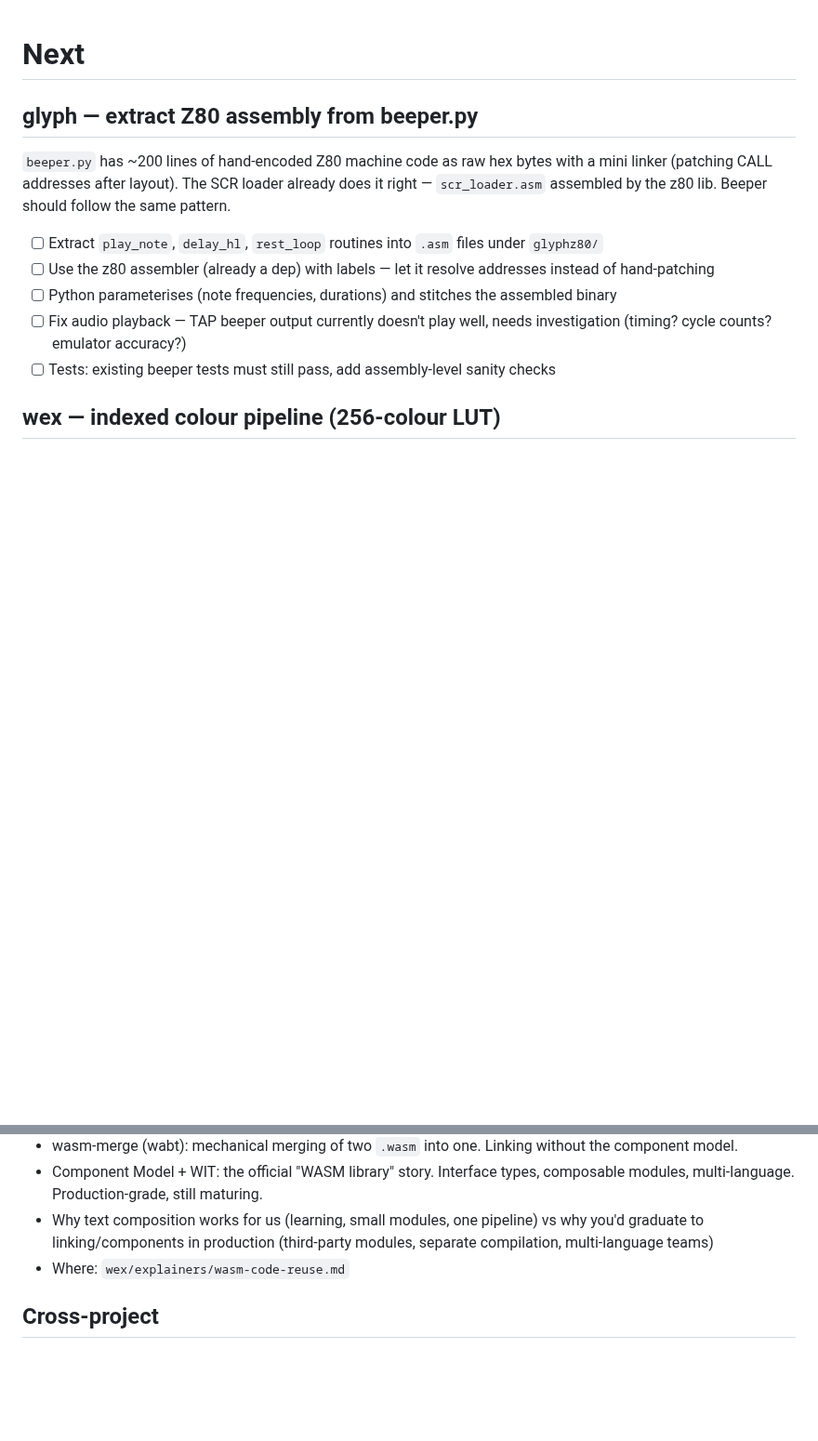
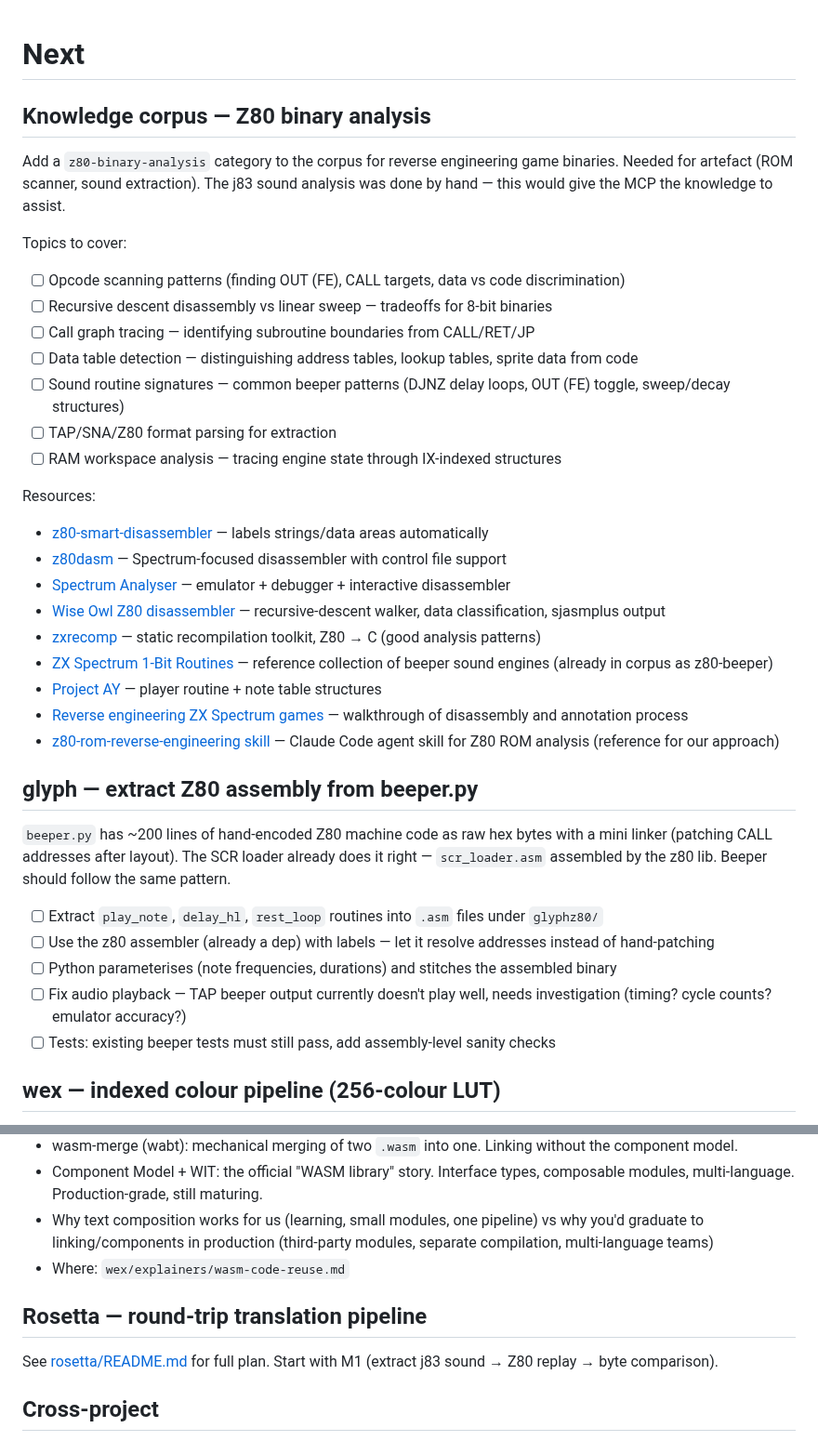
Before and after one commit to benwaar/games, a Markdown page: NEXT.md, 2 parts joined by grey strips. Shown at 93% size. Drawn GitHub-style; blank space fills up the shorter version.

Commit message:
docs: added rosetta

```diff
--- a/NEXT.md
+++ b/NEXT.md
@@ -1,4 +1,29 @@
 # Next
+
+## Knowledge corpus — Z80 binary analysis
+
+Add a `z80-binary-analysis` category to the corpus for reverse engineering game binaries. Needed for artefact (ROM scanner, sound extraction). The j83 sound analysis was done by hand — this would give the MCP the knowledge to assist.
+
+Topics to cover:
+- [ ] Opcode scanning patterns (finding OUT (FE), CALL targets, data vs code discrimination)
+- [ ] Recursive descent disassembly vs linear sweep — tradeoffs for 8-bit binaries
+- [ ] Call graph tracing — identifying subroutine boundaries from CALL/RET/JP
+- [ ] Data table detection — distinguishing address tables, lookup tables, sprite data from code
+- [ ] Sound routine signatures — common beeper patterns (DJNZ delay loops, OUT (FE) toggle, sweep/decay structures)
+- [ ] TAP/SNA/Z80 format parsing for extraction
+- [ ] RAM workspace analysis — tracing engine state through IX-indexed structures
+
+Resources:
+- [z80-smart-disassembler](https://github.com/cormacj/z80-smart-disassembler) — labels strings/data areas automatically
+- [z80dasm](https://github.com/sharkcz/z80dasm) — Spectrum-focused disassembler with control file support
+- [Spectrum Analyser](https://colourclash.co.uk/spectrum-analyser/) — emulator + debugger + interactive disassembler
+- [Wise Owl Z80 disassembler](https://www.wiseowl.com/tools/z80-disassembler/) — recursive-descent walker, data classification, sjasmplus output
+- [zxrecomp](https://github.com/sp00nznet/zxrecomp) — static recompilation toolkit, Z80 → C (good analysis patterns)
+- [ZX Spectrum 1-Bit Routines](https://github.com/utz82/ZX-Spectrum-1-Bit-Routines) — reference collection of beeper sound engines (already in corpus as z80-beeper)
+- [Project AY](https://worldofspectrum.org/projectay/tech.htm) — player routine + note table structures
+- [Reverse engineering ZX Spectrum games](https://mrcook.uk/reverse-engineering-zx-spectrum-games/) — walkthrough of disassembly and annotation process
+- [z80-rom-reverse-engineering skill](https://skillsmp.com/creators/fstark/micral-p2/copilot-skills-z80-rom-reverse-engineering) — Claude Code agent skill for Z80 ROM analysis (reference for our approach)
+
 
 ## glyph — extract Z80 assembly from beeper.py
 
@@ -73,6 +98,10 @@ Steps:
 - Why text composition works for us (learning, small modules, one pipeline) vs why you'd graduate to linking/components in production (third-party modules, separate compilation, multi-language teams)
 - Where: `wex/explainers/wasm-code-reuse.md`
 
+## Rosetta — round-trip translation pipeline
+
+See [rosetta/README.md](rosetta/README.md) for full plan. Start with M1 (extract j83 sound → Z80 replay → byte comparison).
+
 ## Cross-project
 
 - incant to follow same debug pipeline as glyph, with wrappers for testing
```
Also changed, not shown: CLAUDE.md (+2 -0 lines), rosetta/README.md (added, +101 -0 lines).
